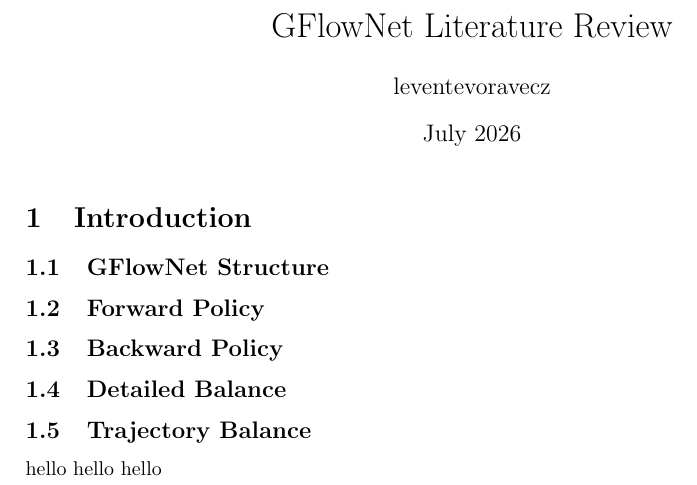
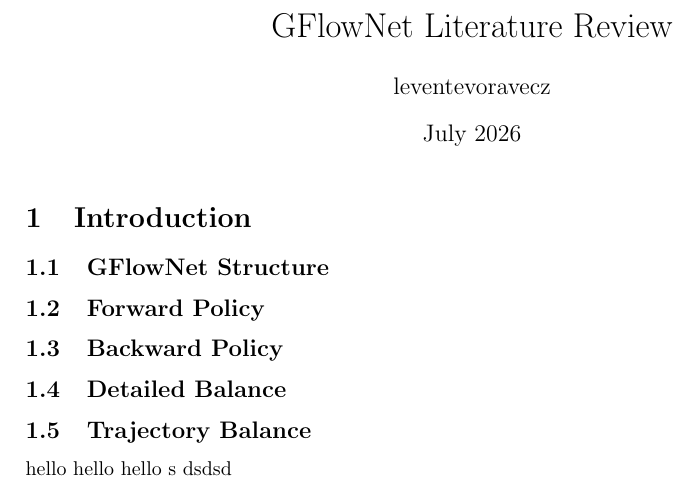
Before and after one commit to Levey222/gflownet-internship-project, a LaTeX document (main.tex): part of the page, cut so that both start at the same text. Compiled offline with pdfLaTeX.

Commit message:
Testing pushing

```diff
--- a/main.tex
+++ b/main.tex
@@ -17,5 +17,5 @@
 \subsection{Detailed Balance}
 \subsection{Trajectory Balance}
 hello hello hello
-
+ s dsdsd
 \end{document}
```
